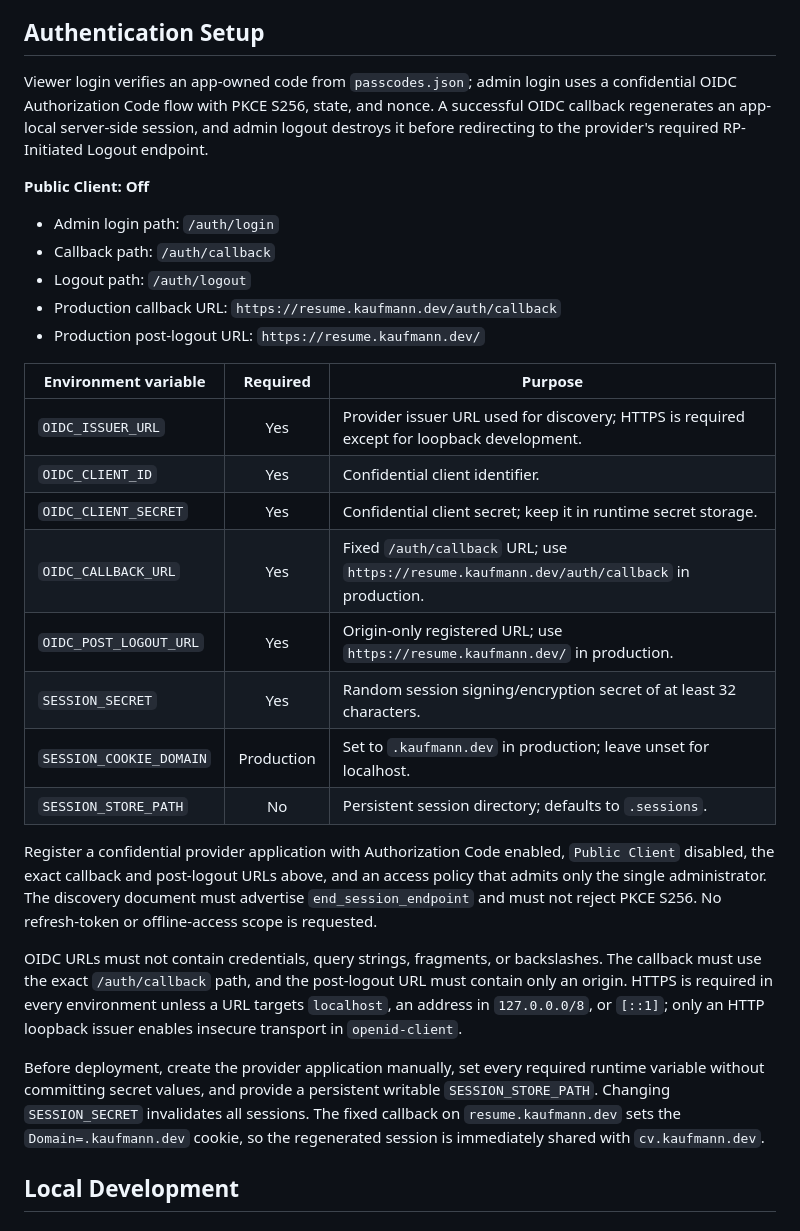
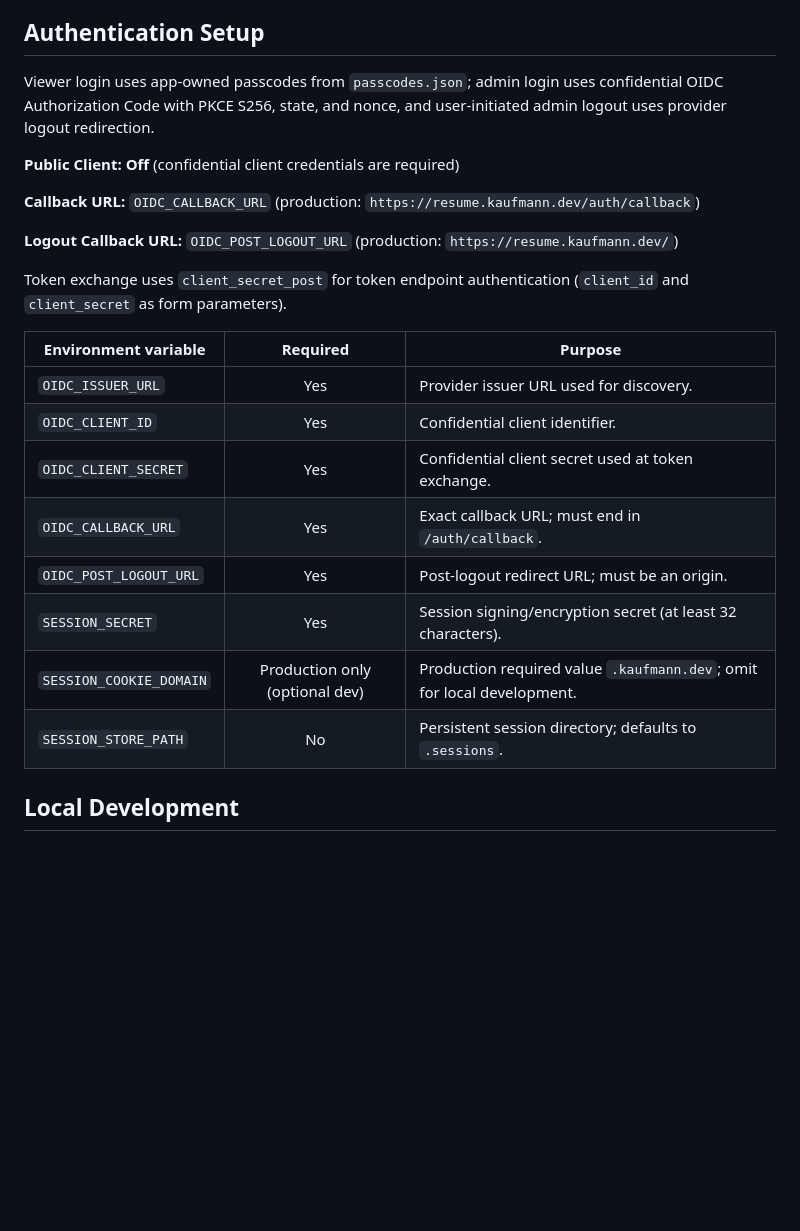
Before and after one commit to kaufmann-dev/cv-resume-app, a Markdown page: README.md, the part around the change. GitHub-like rendering; blank space fills up the shorter version.

Commit message:
docs(readme): adjust auth callback labels

```diff
--- a/README.md
+++ b/README.md
@@ -84,32 +84,26 @@ Notes:
 
 ## Authentication Setup
 
-Viewer login verifies an app-owned code from `passcodes.json`; admin login uses a confidential OIDC Authorization Code flow with PKCE S256, state, and nonce. A successful OIDC callback regenerates an app-local server-side session, and admin logout destroys it before redirecting to the provider's required RP-Initiated Logout endpoint.
+Viewer login uses app-owned passcodes from `passcodes.json`; admin login uses confidential OIDC Authorization Code with PKCE S256, state, and nonce, and user-initiated admin logout uses provider logout redirection.
 
-**Public Client: Off**
+**Public Client: Off** (confidential client credentials are required)
 
-- Admin login path: `/auth/login`
-- Callback path: `/auth/callback`
-- Logout path: `/auth/logout`
-- Production callback URL: `https://resume.kaufmann.dev/auth/callback`
-- Production post-logout URL: `https://resume.kaufmann.dev/`
+**Callback URL:** `OIDC_CALLBACK_URL` (production: `https://resume.kaufmann.dev/auth/callback`)
 
-| Environment variable    |  Required  | Purpose                                                                                    |
-| ----------------------- | :--------: | ------------------------------------------------------------------------------------------ |
-| `OIDC_ISSUER_URL`       |    Yes     | Provider issuer URL used for discovery; HTTPS is required except for loopback development. |
-| `OIDC_CLIENT_ID`        |    Yes     | Confidential client identifier.                                                            |
-| `OIDC_CLIENT_SECRET`    |    Yes     | Confidential client secret; keep it in runtime secret storage.                             |
-| `OIDC_CALLBACK_URL`     |    Yes     | Fixed `/auth/callback` URL; use `https://resume.kaufmann.dev/auth/callback` in production. |
-| `OIDC_POST_LOGOUT_URL`  |    Yes     | Origin-only registered URL; use `https://resume.kaufmann.dev/` in production.              |
-| `SESSION_SECRET`        |    Yes     | Random session signing/encryption secret of at least 32 characters.                        |
-| `SESSION_COOKIE_DOMAIN` | Production | Set to `.kaufmann.dev` in production; leave unset for localhost.                           |
-| `SESSION_STORE_PATH`    |     No     | Persistent session directory; defaults to `.sessions`.                                     |
+**Logout Callback URL:** `OIDC_POST_LOGOUT_URL` (production: `https://resume.kaufmann.dev/`)
 
-Register a confidential provider application with Authorization Code enabled, `Public Client` disabled, the exact callback and post-logout URLs above, and an access policy that admits only the single administrator. The discovery document must advertise `end_session_endpoint` and must not reject PKCE S256. No refresh-token or offline-access scope is requested.
+Token exchange uses `client_secret_post` for token endpoint authentication (`client_id` and `client_secret` as form parameters).
 
-OIDC URLs must not contain credentials, query strings, fragments, or backslashes. The callback must use the exact `/auth/callback` path, and the post-logout URL must contain only an origin. HTTPS is required in every environment unless a URL targets `localhost`, an address in `127.0.0.0/8`, or `[::1]`; only an HTTP loopback issuer enables insecure transport in `openid-client`.
-
-Before deployment, create the provider application manually, set every required runtime variable without committing secret values, and provide a persistent writable `SESSION_STORE_PATH`. Changing `SESSION_SECRET` invalidates all sessions. The fixed callback on `resume.kaufmann.dev` sets the `Domain=.kaufmann.dev` cookie, so the regenerated session is immediately shared with `cv.kaufmann.dev`.
+| Environment variable    |            Required            | Purpose                                                                                 |
+| ----------------------- | :---------------------------: | --------------------------------------------------------------------------------------- |
+| `OIDC_ISSUER_URL`       |              Yes              | Provider issuer URL used for discovery.                                                  |
+| `OIDC_CLIENT_ID`        |              Yes              | Confidential client identifier.                                                           |
+| `OIDC_CLIENT_SECRET`    |              Yes              | Confidential client secret used at token exchange.                                         |
+| `OIDC_CALLBACK_URL`     |              Yes              | Exact callback URL; must end in `/auth/callback`.                                        |
+| `OIDC_POST_LOGOUT_URL`  |              Yes              | Post-logout redirect URL; must be an origin.                                             |
+| `SESSION_SECRET`        |              Yes              | Session signing/encryption secret (at least 32 characters).                               |
+| `SESSION_COOKIE_DOMAIN` | Production only (optional dev) | Production required value `.kaufmann.dev`; omit for local development.                    |
+| `SESSION_STORE_PATH`    |              No               | Persistent session directory; defaults to `.sessions`.                                    |
 
 ## Local Development
 
```
